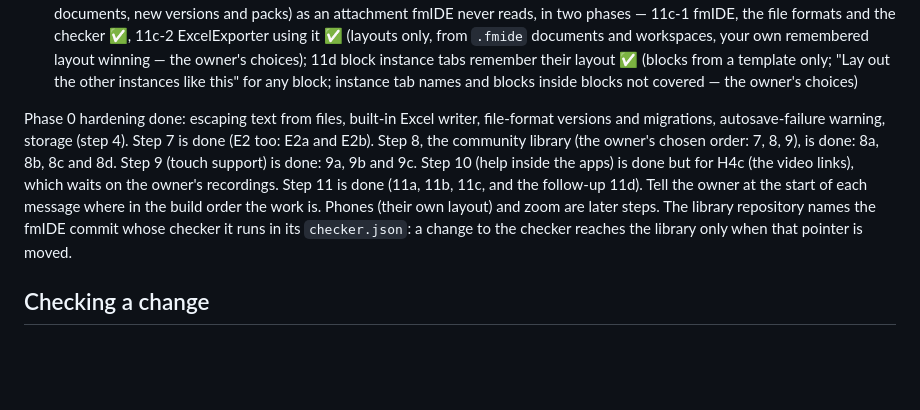
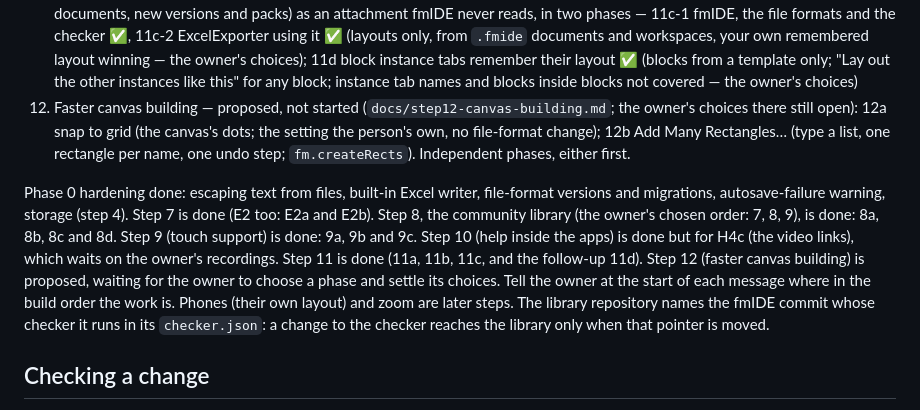
Before and after one commit to taroyamakatrmttm-star/fmIDE, a Markdown page: CLAUDE.md, the part around the change. GitHub-like rendering; blank space fills up the shorter version.

```diff
--- a/CLAUDE.md
+++ b/CLAUDE.md
@@ -157,8 +157,9 @@ Build order — work in this sequence and don't jump ahead unless asked:
 9. Touch support ✅ (`docs/step9-touch.md`, decision 7): 9a one input path for mouse, finger and pen ✅; 9b press-and-hold menu, selection box, double-tap, larger touch areas ✅; 9c the viewport line, tablet layout, ExcelExporter by touch ✅
 10. Help inside the apps — in progress (`docs/step10-help.md`, decision 8): H1 help panel, search and a plain-English sentence per command ✅; H2 help where you are (richer tooltips, "?" on windows, touch menu, ExcelExporter's panel) ✅; H3 tutorials and a welcome card ✅ — H3a (engine, practice mode, welcome card, two tutorials), H3b (blocks, templates, functions, to Excel); H4 help on the site and videos, in three phases (owner's decision): H4a the help pages at `/help` ✅ (ExcelExporter's too, under its licence), H4b video scripts and automatic screen recordings with captions ✅ (voice-over in the owner's own voice), H4c video links (YouTube ids in `src/help/videos.js`, a test failing when a tutorial changes after its video was recorded)
 11. The Excel look and layout belong to ExcelExporter ✅ (`docs/step11-excel-output.md`, decision 9; started before H4c, by the owner's decision): 11a the Excel style moves to ExcelExporter ✅ (Excel-only roles, how inputs and calculations look in Excel, border sides, font size; the canvas look and number formats stay in fmIDE; old files open with their Excel-only settings dropped; a rectangle's own bold, size and colours are canvas only, the owner's choice); 11b ExcelExporter remembers layouts per module ✅ (template family, rows matched by name; remembered automatically, used for new layouts only, block instance tabs and rows moved to another tab not covered — the owner's choices); 11c optional, a module's Excel layout travels with its template (in documents, new versions and packs) as an attachment fmIDE never reads, in two phases — 11c-1 fmIDE, the file formats and the checker ✅, 11c-2 ExcelExporter using it ✅ (layouts only, from `.fmide` documents and workspaces, your own remembered layout winning — the owner's choices); 11d block instance tabs remember their layout ✅ (blocks from a template only; "Lay out the other instances like this" for any block; instance tab names and blocks inside blocks not covered — the owner's choices)
+12. Faster canvas building — proposed, not started (`docs/step12-canvas-building.md`; the owner's choices there still open): 12a snap to grid (the canvas's dots; the setting the person's own, no file-format change); 12b Add Many Rectangles… (type a list, one rectangle per name, one undo step; `fm.createRects`). Independent phases, either first.
 
-Phase 0 hardening done: escaping text from files, built-in Excel writer, file-format versions and migrations, autosave-failure warning, storage (step 4). Step 7 is done (E2 too: E2a and E2b). Step 8, the community library (the owner's chosen order: 7, 8, 9), is done: 8a, 8b, 8c and 8d. Step 9 (touch support) is done: 9a, 9b and 9c. Step 10 (help inside the apps) is done but for H4c (the video links), which waits on the owner's recordings. Step 11 is done (11a, 11b, 11c, and the follow-up 11d). Tell the owner at the start of each message where in the build order the work is. Phones (their own layout) and zoom are later steps. The library repository names the fmIDE commit whose checker it runs in its `checker.json`: a change to the checker reaches the library only when that pointer is moved.
+Phase 0 hardening done: escaping text from files, built-in Excel writer, file-format versions and migrations, autosave-failure warning, storage (step 4). Step 7 is done (E2 too: E2a and E2b). Step 8, the community library (the owner's chosen order: 7, 8, 9), is done: 8a, 8b, 8c and 8d. Step 9 (touch support) is done: 9a, 9b and 9c. Step 10 (help inside the apps) is done but for H4c (the video links), which waits on the owner's recordings. Step 11 is done (11a, 11b, 11c, and the follow-up 11d). Step 12 (faster canvas building) is proposed, waiting for the owner to choose a phase and settle its choices. Tell the owner at the start of each message where in the build order the work is. Phones (their own layout) and zoom are later steps. The library repository names the fmIDE commit whose checker it runs in its `checker.json`: a change to the checker reaches the library only when that pointer is moved.
 
 ## Checking a change
 
```
Also changed, not shown: docs/decisions.md (+1 -0 lines), docs/step12-canvas-building.md (added, +109 -0 lines).
